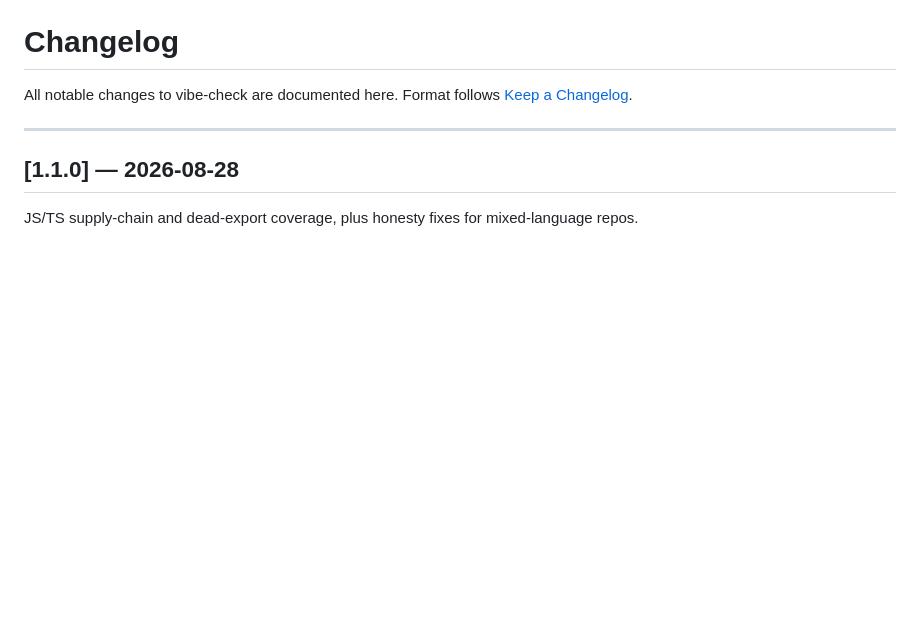
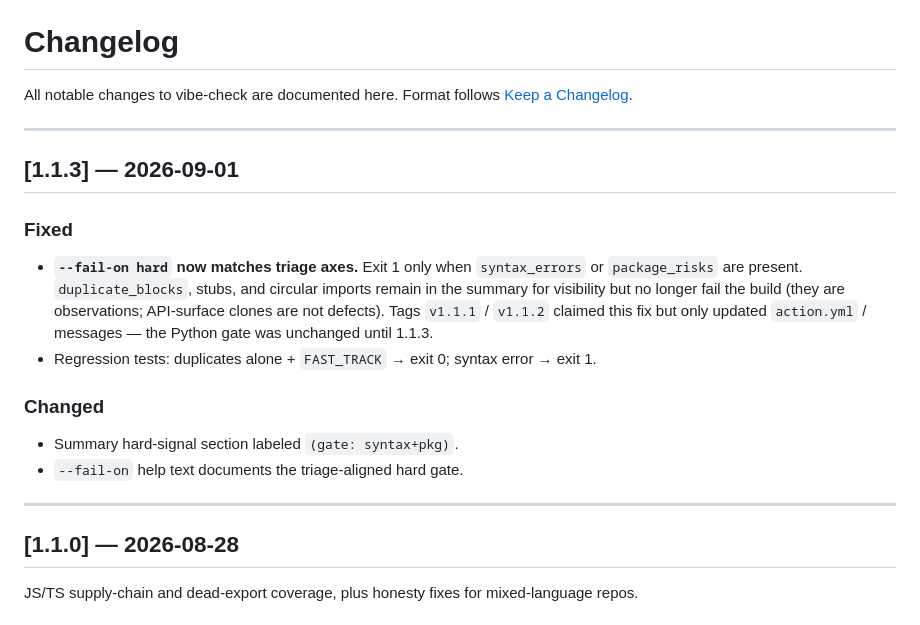
Before and after one commit to holeyfield33-art/vibe-check, a Markdown page: CHANGELOG.md, the part around the change. Drawn GitHub-style; blank space fills up the shorter version.

Commit message:
fix: --fail-on hard gates only on syntax_errors + package_risks (v1.1.3)
Aligns the CI exit code with triage axes. Duplicates/stubs/cycles stay
reported as observations but no longer fail the build. Adds regression
tests and CHANGELOG for 1.1.3 (v1.1.1/v1.1.2 tags claimed this without
changing the Python gate).

```diff
--- a/CHANGELOG.md
+++ b/CHANGELOG.md
@@ -2,6 +2,22 @@
 
 All notable changes to vibe-check are documented here.
 Format follows [Keep a Changelog](https://keepachangelog.com/en/1.1.0/).
+
+---
+
+## [1.1.3] — 2026-09-01
+
+### Fixed
+- **`--fail-on hard` now matches triage axes.** Exit 1 only when `syntax_errors` or
+  `package_risks` are present. `duplicate_blocks`, stubs, and circular imports remain
+  in the summary for visibility but no longer fail the build (they are observations;
+  API-surface clones are not defects). Tags `v1.1.1` / `v1.1.2` claimed this fix but
+  only updated `action.yml` / messages — the Python gate was unchanged until 1.1.3.
+- Regression tests: duplicates alone + `FAST_TRACK` → exit 0; syntax error → exit 1.
+
+### Changed
+- Summary hard-signal section labeled `(gate: syntax+pkg)`.
+- `--fail-on` help text documents the triage-aligned hard gate.
 
 ---
 
```
